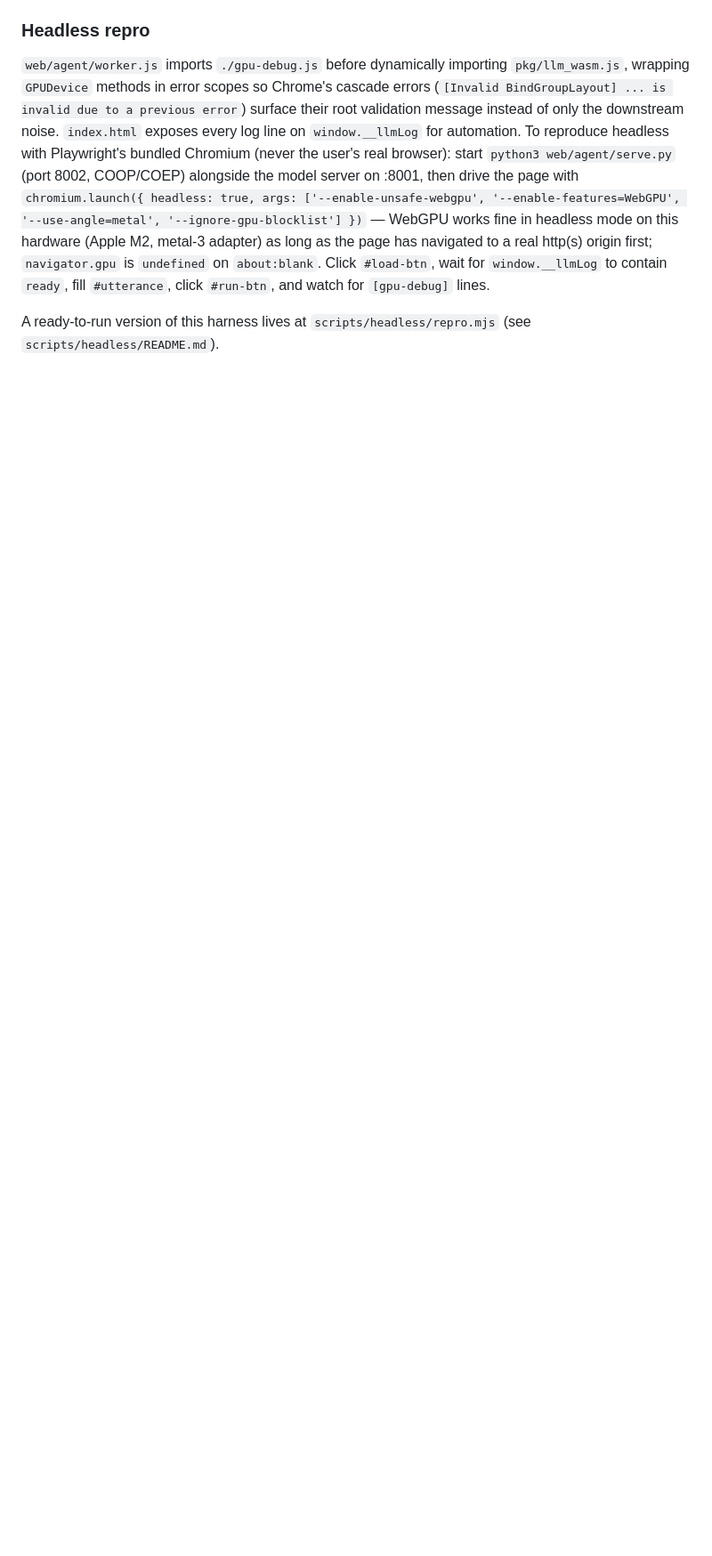
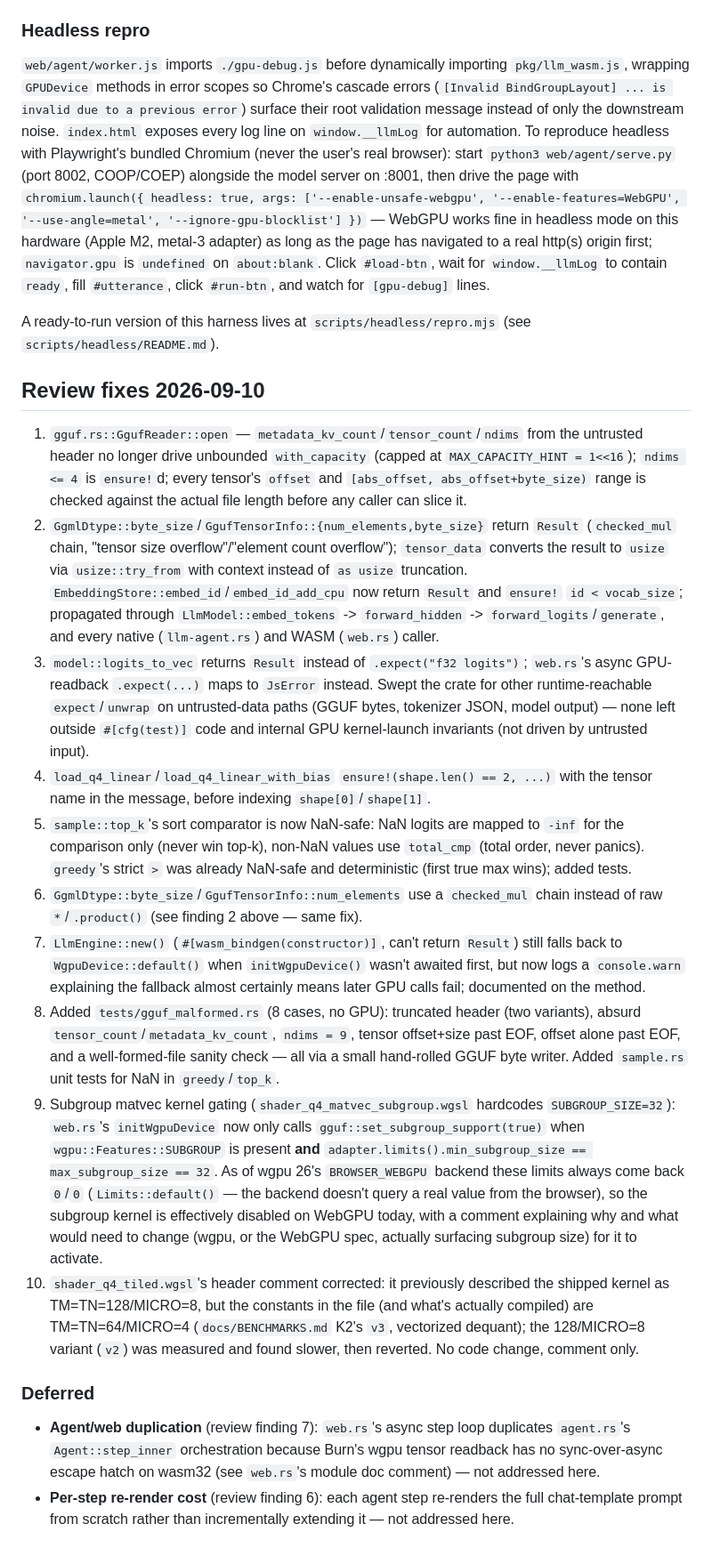
Before and after one commit to idle-intelligence/llm-web, a Markdown page: docs/ENGINE.md, the part around the change. Shown at 89% size. GitHub-like rendering; blank space fills up the shorter version.

Commit message:
docs: add Review fixes 2026-09-10 list to ENGINE.md
Records the ten review findings addressed this pass (gguf.rs bounds/
overflow validation, error propagation instead of panics, NaN-safe
sampling, subgroup-kernel gating, wgsl comment fix, new malformed-GGUF
tests) and defers two findings (agent/web duplication, per-step re-render
cost) with one line each explaining why they're out of scope here.

```diff
--- a/docs/ENGINE.md
+++ b/docs/ENGINE.md
@@ -750,3 +750,69 @@ and watch for `[gpu-debug]` lines.
 
 A ready-to-run version of this harness lives at `scripts/headless/repro.mjs`
 (see `scripts/headless/README.md`).
+
+## Review fixes 2026-09-10
+
+1. `gguf.rs::GgufReader::open` — `metadata_kv_count`/`tensor_count`/`ndims`
+   from the untrusted header no longer drive unbounded `with_capacity`
+   (capped at `MAX_CAPACITY_HINT = 1<<16`); `ndims <= 4` is `ensure!`d; every
+   tensor's `offset` and `[abs_offset, abs_offset+byte_size)` range is
+   checked against the actual file length before any caller can slice it.
+2. `GgmlDtype::byte_size`/`GgufTensorInfo::{num_elements,byte_size}` return
+   `Result` (`checked_mul` chain, "tensor size overflow"/"element count
+   overflow"); `tensor_data` converts the result to `usize` via
+   `usize::try_from` with context instead of `as usize` truncation.
+   `EmbeddingStore::embed_id`/`embed_id_add_cpu` now return `Result` and
+   `ensure!` `id < vocab_size`; propagated through `LlmModel::embed_tokens`
+   -> `forward_hidden` -> `forward_logits`/`generate`, and every native
+   (`llm-agent.rs`) and WASM (`web.rs`) caller.
+3. `model::logits_to_vec` returns `Result` instead of
+   `.expect("f32 logits")`; `web.rs`'s async GPU-readback `.expect(...)` maps
+   to `JsError` instead. Swept the crate for other runtime-reachable
+   `expect`/`unwrap` on untrusted-data paths (GGUF bytes, tokenizer JSON,
+   model output) — none left outside `#[cfg(test)]` code and internal GPU
+   kernel-launch invariants (not driven by untrusted input).
+4. `load_q4_linear`/`load_q4_linear_with_bias` `ensure!(shape.len() == 2, ...)`
+   with the tensor name in the message, before indexing `shape[0]`/`shape[1]`.
+5. `sample::top_k`'s sort comparator is now NaN-safe: NaN logits are mapped
+   to `-inf` for the comparison only (never win top-k), non-NaN values use
+   `total_cmp` (total order, never panics). `greedy`'s strict `>` was
+   already NaN-safe and deterministic (first true max wins); added tests.
+6. `GgmlDtype::byte_size`/`GgufTensorInfo::num_elements` use a `checked_mul`
+   chain instead of raw `*`/`.product()` (see finding 2 above — same fix).
+7. `LlmEngine::new()` (`#[wasm_bindgen(constructor)]`, can't return `Result`)
+   still falls back to `WgpuDevice::default()` when `initWgpuDevice()`
+   wasn't awaited first, but now logs a `console.warn` explaining the
+   fallback almost certainly means later GPU calls fail; documented on the
+   method.
+8. Added `tests/gguf_malformed.rs` (8 cases, no GPU): truncated header (two
+   variants), absurd `tensor_count`/`metadata_kv_count`, `ndims = 9`, tensor
+   offset+size past EOF, offset alone past EOF, and a well-formed-file
+   sanity check — all via a small hand-rolled GGUF byte writer. Added
+   `sample.rs` unit tests for NaN in `greedy`/`top_k`.
+9. Subgroup matvec kernel gating (`shader_q4_matvec_subgroup.wgsl` hardcodes
+   `SUBGROUP_SIZE=32`): `web.rs`'s `initWgpuDevice` now only calls
+   `gguf::set_subgroup_support(true)` when `wgpu::Features::SUBGROUP` is
+   present **and** `adapter.limits().min_subgroup_size ==
+   max_subgroup_size == 32`. As of wgpu 26's `BROWSER_WEBGPU` backend these
+   limits always come back `0`/`0` (`Limits::default()` — the backend
+   doesn't query a real value from the browser), so the subgroup kernel is
+   effectively disabled on WebGPU today, with a comment explaining why and
+   what would need to change (wgpu, or the WebGPU spec, actually surfacing
+   subgroup size) for it to activate.
+10. `shader_q4_tiled.wgsl`'s header comment corrected: it previously
+    described the shipped kernel as TM=TN=128/MICRO=8, but the constants in
+    the file (and what's actually compiled) are TM=TN=64/MICRO=4
+    (`docs/BENCHMARKS.md` K2's `v3`, vectorized dequant); the 128/MICRO=8
+    variant (`v2`) was measured and found slower, then reverted. No code
+    change, comment only.
+
+### Deferred
+
+- **Agent/web duplication** (review finding 7): `web.rs`'s async step loop
+  duplicates `agent.rs`'s `Agent::step_inner` orchestration because Burn's
+  wgpu tensor readback has no sync-over-async escape hatch on wasm32 (see
+  `web.rs`'s module doc comment) — not addressed here.
+- **Per-step re-render cost** (review finding 6): each agent step
+  re-renders the full chat-template prompt from scratch rather than
+  incrementally extending it — not addressed here.
```
